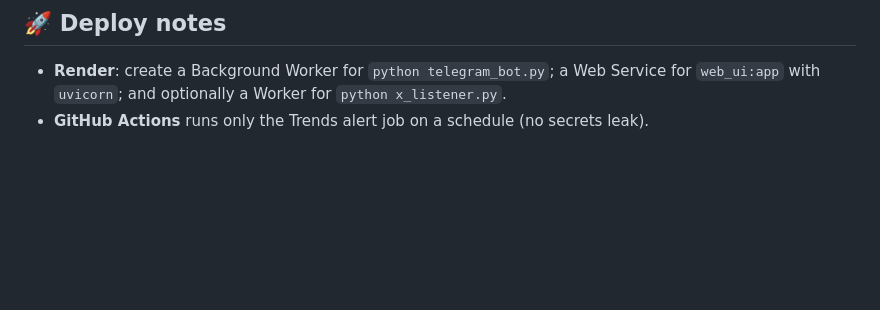
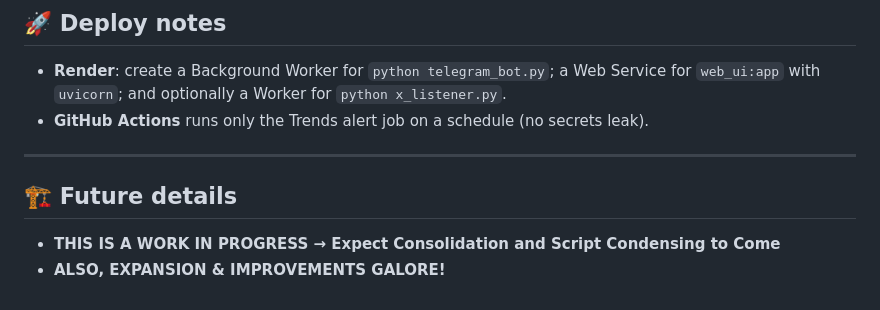
Before and after one commit to coderms1/agentz, a Markdown page: whizper_bot/README.md, the part around the change. GitHub-like rendering; blank space fills up the shorter version.

Commit message:
tweaks to the README.md file

```diff
--- a/whizper_bot/README.md
+++ b/whizper_bot/README.md
@@ -85,3 +85,9 @@ python x_listener.py
 ## 🚀 Deploy notes
 - **Render**: create a Background Worker for `python telegram_bot.py`; a Web Service for `web_ui:app` with `uvicorn`; and optionally a Worker for `python x_listener.py`.
 - **GitHub Actions** runs only the Trends alert job on a schedule (no secrets leak).
+
+---
+
+## 🏗️ Future details
+- **THIS IS A WORK IN PROGRESS → Expect Consolidation and Script Condensing to Come**
+- **ALSO, EXPANSION & IMPROVEMENTS GALORE!**
```
